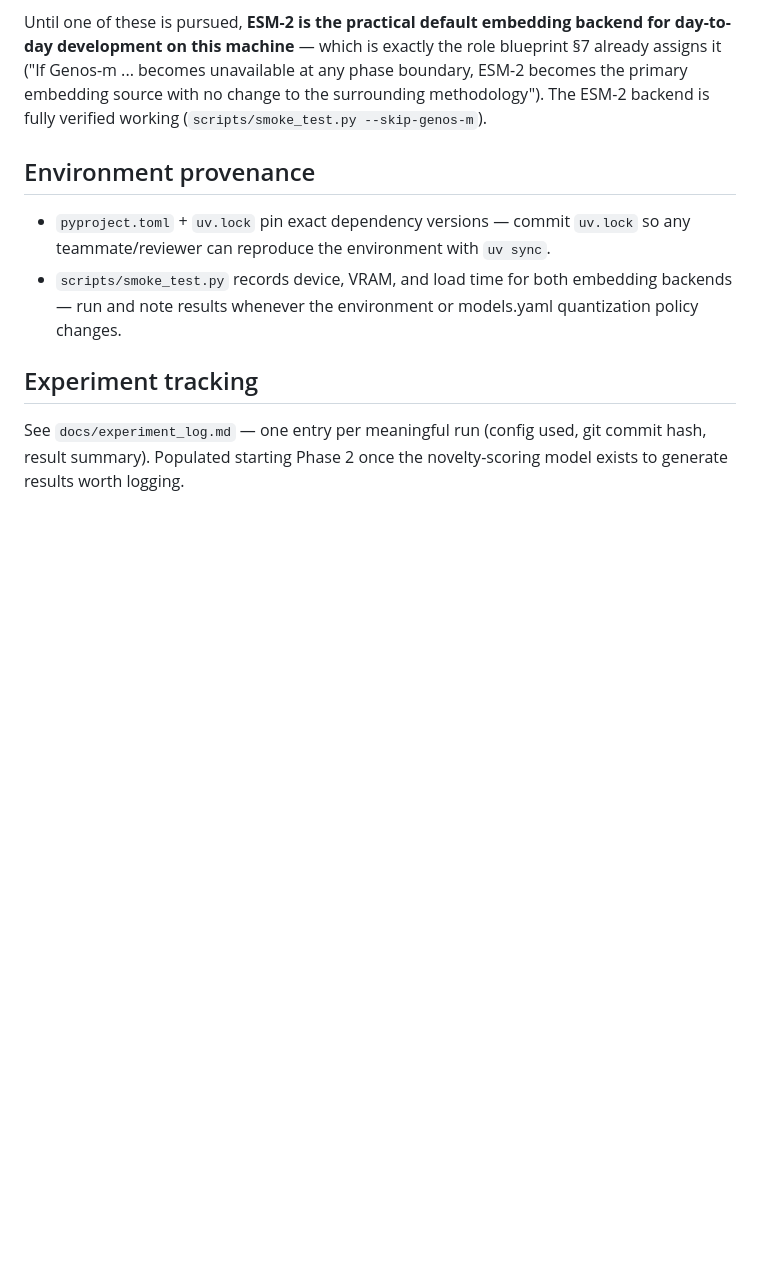
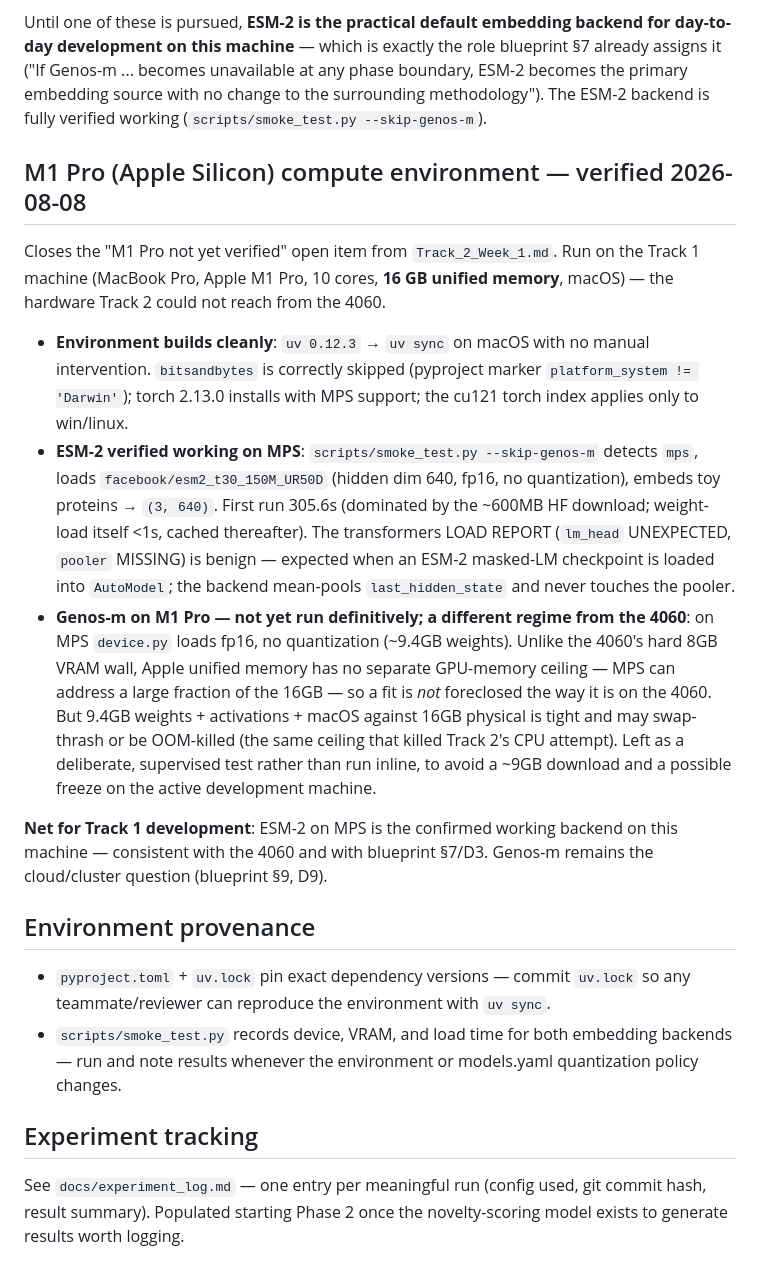
Before and after one commit to Ganglet/Obscuron, a Markdown page: docs/reproducibility.md, the part around the change. GitHub-like rendering; blank space fills up the shorter version.

```diff
--- a/docs/reproducibility.md
+++ b/docs/reproducibility.md
@@ -100,6 +100,38 @@ unavailable at any phase boundary, ESM-2 becomes the primary embedding
 source with no change to the surrounding methodology"). The ESM-2 backend
 is fully verified working (`scripts/smoke_test.py --skip-genos-m`).
 
+## M1 Pro (Apple Silicon) compute environment — verified 2026-08-08
+
+Closes the "M1 Pro not yet verified" open item from `Track_2_Week_1.md`. Run on
+the Track 1 machine (MacBook Pro, Apple M1 Pro, 10 cores, **16 GB unified
+memory**, macOS) — the hardware Track 2 could not reach from the 4060.
+
+- **Environment builds cleanly**: `uv 0.12.3` → `uv sync` on macOS with no
+  manual intervention. `bitsandbytes` is correctly skipped (pyproject marker
+  `platform_system != 'Darwin'`); torch 2.13.0 installs with MPS support; the
+  cu121 torch index applies only to win/linux.
+- **ESM-2 verified working on MPS**: `scripts/smoke_test.py --skip-genos-m`
+  detects `mps`, loads `facebook/esm2_t30_150M_UR50D` (hidden dim 640, fp16,
+  no quantization), embeds toy proteins → `(3, 640)`. First run 305.6s
+  (dominated by the ~600MB HF download; weight-load itself <1s, cached
+  thereafter). The transformers LOAD REPORT (`lm_head` UNEXPECTED, `pooler`
+  MISSING) is benign — expected when an ESM-2 masked-LM checkpoint is loaded
+  into `AutoModel`; the backend mean-pools `last_hidden_state` and never
+  touches the pooler.
+- **Genos-m on M1 Pro — not yet run definitively; a different regime from the
+  4060**: on MPS `device.py` loads fp16, no quantization (~9.4GB weights).
+  Unlike the 4060's hard 8GB VRAM wall, Apple unified memory has no separate
+  GPU-memory ceiling — MPS can address a large fraction of the 16GB — so a fit
+  is *not* foreclosed the way it is on the 4060. But 9.4GB weights +
+  activations + macOS against 16GB physical is tight and may swap-thrash or be
+  OOM-killed (the same ceiling that killed Track 2's CPU attempt). Left as a
+  deliberate, supervised test rather than run inline, to avoid a ~9GB download
+  and a possible freeze on the active development machine.
+
+**Net for Track 1 development**: ESM-2 on MPS is the confirmed working backend
+on this machine — consistent with the 4060 and with blueprint §7/D3. Genos-m
+remains the cloud/cluster question (blueprint §9, D9).
+
 ## Environment provenance
 
 - `pyproject.toml` + `uv.lock` pin exact dependency versions — commit
```
Also changed, not shown: docs/problems_and_decisions.md (added, +52 -0 lines).
